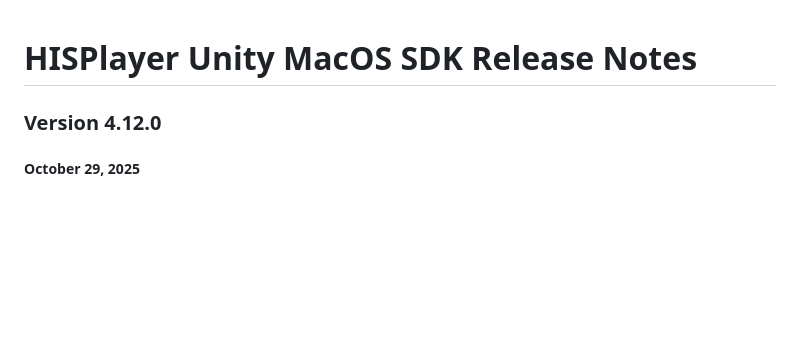
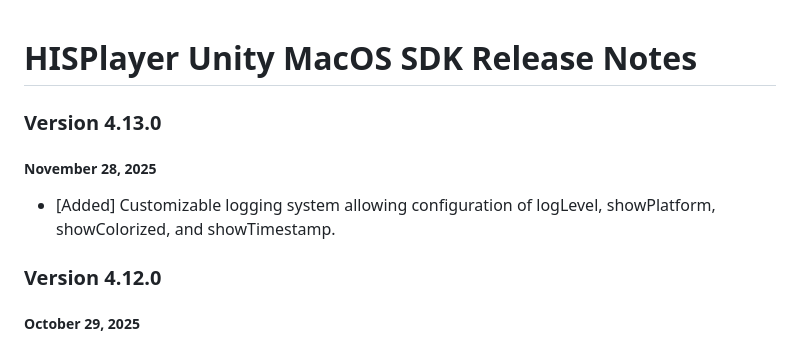
Before and after one commit to HISPlayer/UnityMacOS-SDK, a Markdown page: releases.md, the part around the change. Drawn GitHub-style; blank space fills up the shorter version.

```diff
--- a/releases.md
+++ b/releases.md
@@ -1,4 +1,8 @@
 # HISPlayer Unity MacOS SDK Release Notes
+
+### Version 4.13.0
+##### November 28, 2025
+- [Added] Customizable logging system allowing configuration of logLevel, showPlatform, showColorized, and showTimestamp.
 
 ### Version 4.12.0
 ##### October 29, 2025
```
